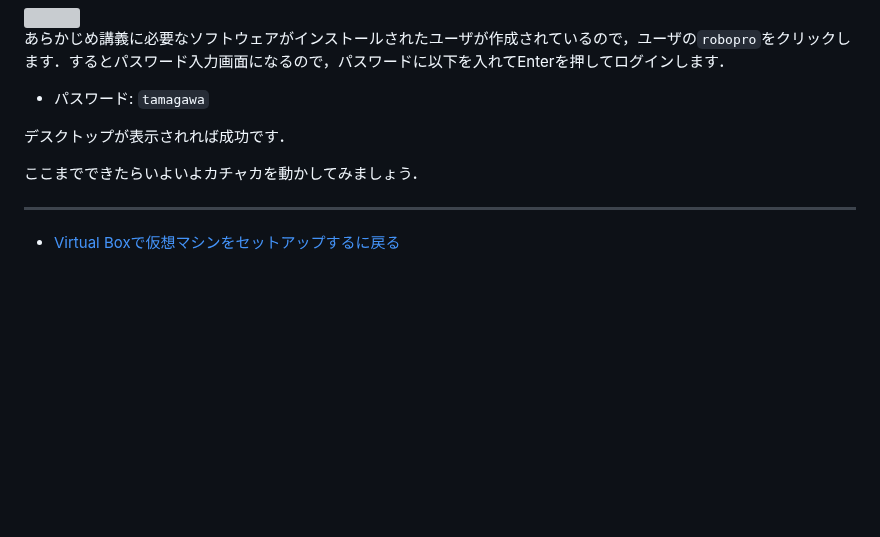
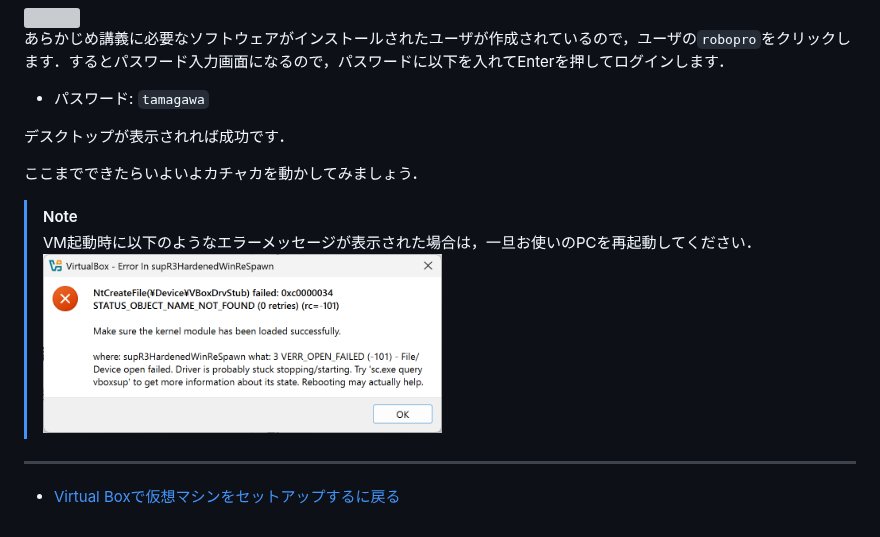
Before and after one commit to horilaboratory/robot_project, a Markdown page: windows/vbox_importVM.md, the part around the change. GitHub-like rendering; pictures changed too: imgs/vb_import9.png (added); blank space fills up the shorter version; grey boxes are pictures that could not be loaded.

```diff
--- a/windows/vbox_importVM.md
+++ b/windows/vbox_importVM.md
@@ -55,5 +55,9 @@ VirtualBoxを起動して，ファイルメニューの`仮想アプライアン
 
 ここまでできたらいよいよカチャカを動かしてみましょう．
 
+> [!NOTE]
+> VM起動時に以下のようなエラーメッセージが表示された場合は，一旦お使いのPCを再起動してください．<br>
+> <img src="/imgs/vb_import9.png" width=50%>
+
 ---
 - [Virtual Boxで仮想マシンをセットアップするに戻る](/windows/vbox.md)
```
Also changed, not shown: windows/vbox_install.md (+5 -1 lines).
